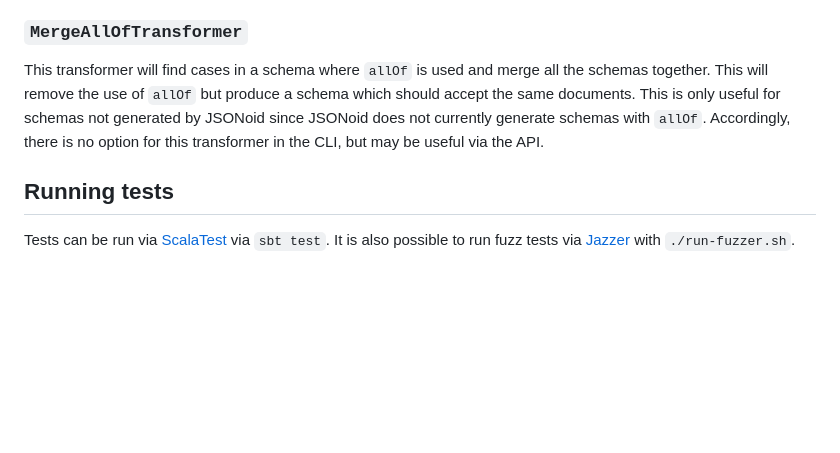
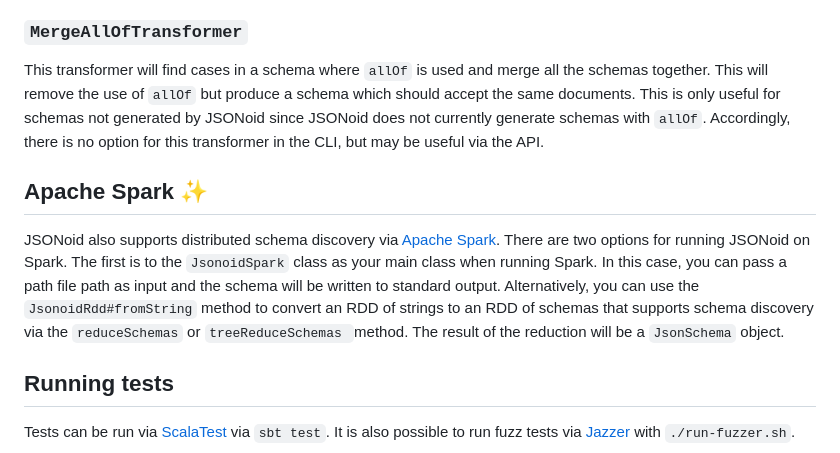
Before and after one commit to dataunitylab/jsonoid-discovery, a Markdown page: README.md, the part around the change. Drawn GitHub-style; blank space fills up the shorter version.

Commit message:
Add Apache Spark to README

```diff
--- a/README.md
+++ b/README.md
@@ -169,6 +169,15 @@ This will remove the use of `allOf` but produce a schema which should accept the
 This is only useful for schemas not generated by JSONoid since JSONoid does not currently generate schemas with `allOf`.
 Accordingly, there is no option for this transformer in the CLI, but may be useful via the API.
 
+## Apache Spark :sparkles:
+
+JSONoid also supports distributed schema discovery via [Apache Spark](https://spark.apache.org/).
+There are two options for running JSONoid on Spark.
+The first is to the `JsonoidSpark` class as your main class when running Spark.
+In this case, you can pass a path file path as input and the schema will be written to standard output.
+Alternatively, you can use the `JsonoidRdd#fromString` method to convert an RDD of strings to an RDD of schemas that supports schema discovery via the `reduceSchemas` or `treeReduceSchemas `method.
+The result of the reduction will be a `JsonSchema` object.
+
 ## Running tests
 
 Tests can be run via [ScalaTest](https://www.scalatest.org/) via `sbt test`.
```
